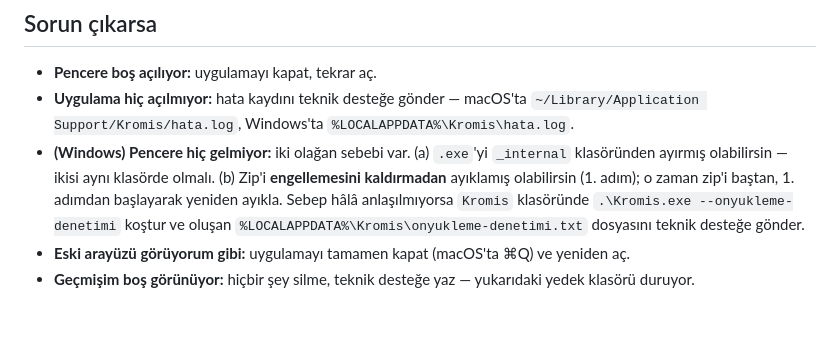
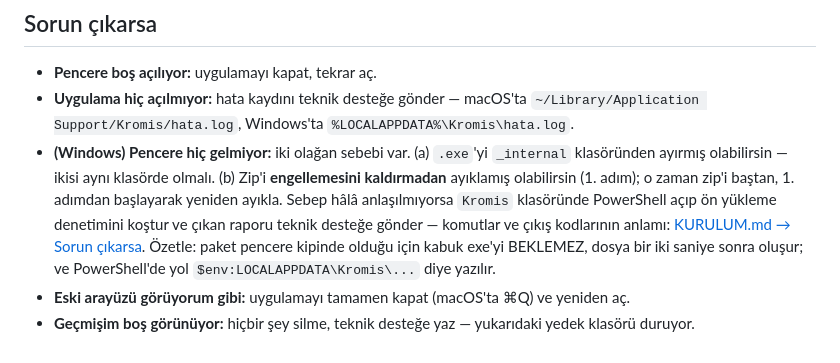
Before and after one commit to Zenginby/kromis, a Markdown page: GUNCELLEME.md, the part around the change. GitHub-like rendering; blank space fills up the shorter version.

```diff
--- a/GUNCELLEME.md
+++ b/GUNCELLEME.md
@@ -739,8 +739,11 @@ klasörlerini bir üstteki `Kromis` klasöründeki aynı adlı klasörlerin
   `_internal` klasöründen ayırmış olabilirsin — ikisi aynı klasörde olmalı.
   (b) Zip'i **engellemesini kaldırmadan** ayıklamış olabilirsin (1. adım); o
   zaman zip'i baştan, 1. adımdan başlayarak yeniden ayıkla. Sebep hâlâ
-  anlaşılmıyorsa `Kromis` klasöründe `.\Kromis.exe --onyukleme-denetimi` koştur ve
-  oluşan `%LOCALAPPDATA%\Kromis\onyukleme-denetimi.txt` dosyasını teknik desteğe gönder.
+  anlaşılmıyorsa `Kromis` klasöründe PowerShell açıp ön yükleme denetimini koştur
+  ve çıkan raporu teknik desteğe gönder — komutlar ve çıkış kodlarının anlamı:
+  [KURULUM.md → Sorun çıkarsa](KURULUM.md#sorun-çıkarsa). Özetle: paket
+  pencere kipinde olduğu için kabuk exe'yi BEKLEMEZ, dosya bir iki saniye sonra
+  oluşur; ve PowerShell'de yol `$env:LOCALAPPDATA\Kromis\...` diye yazılır.
 - **Eski arayüzü görüyorum gibi:** uygulamayı tamamen kapat (macOS'ta ⌘Q) ve
   yeniden aç.
 - **Geçmişim boş görünüyor:** hiçbir şey silme, teknik desteğe yaz — yukarıdaki yedek
```
Also changed, not shown: KURULUM.md (+19 -4 lines), 1 other file.
